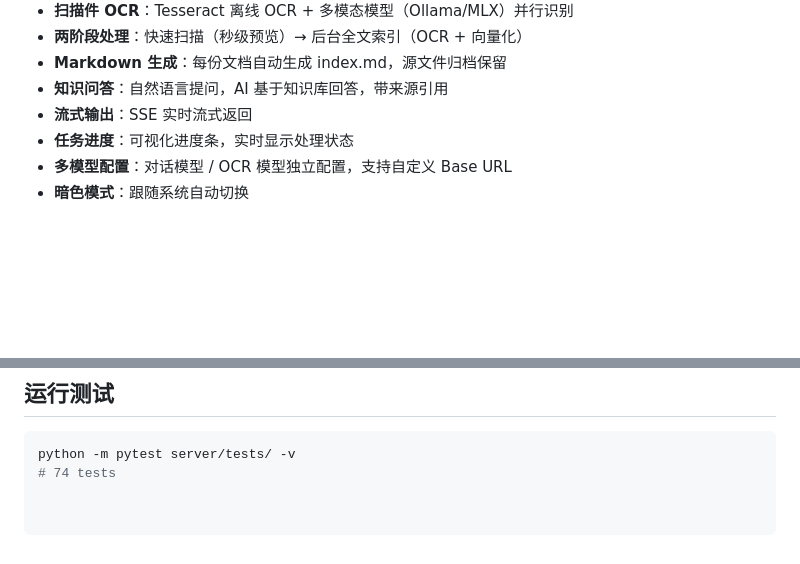
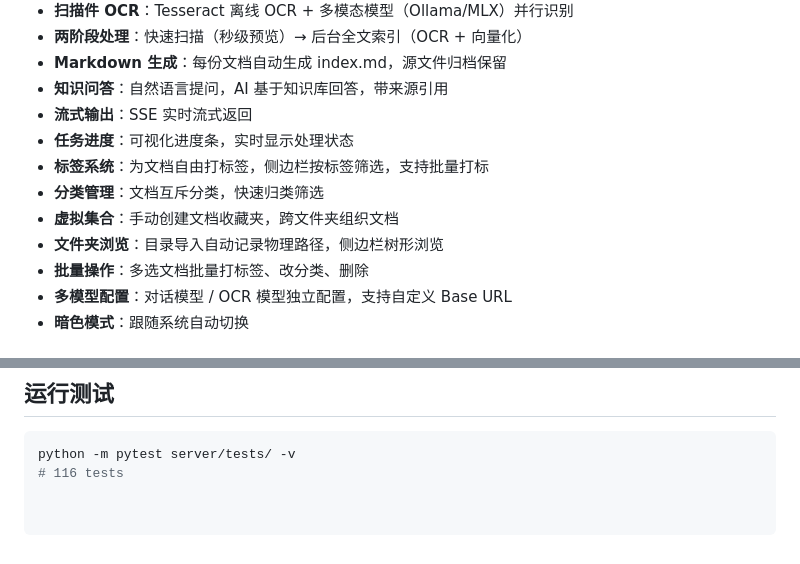
Before and after one commit to zeeler/doc-mind, a Markdown page: README.md, 2 parts joined by grey strips. Rendered like a GitHub page; blank space fills up the shorter version.

Commit message:
docs: update README with new features and test count (116)

````diff
--- a/README.md
+++ b/README.md
@@ -34,6 +34,11 @@ MLX / Ollama / DeepSeek / OpenAI / 自定义 API
 - **知识问答**：自然语言提问，AI 基于知识库回答，带来源引用
 - **流式输出**：SSE 实时流式返回
 - **任务进度**：可视化进度条，实时显示处理状态
+- **标签系统**：为文档自由打标签，侧边栏按标签筛选，支持批量打标
+- **分类管理**：文档互斥分类，快速归类筛选
+- **虚拟集合**：手动创建文档收藏夹，跨文件夹组织文档
+- **文件夹浏览**：目录导入自动记录物理路径，侧边栏树形浏览
+- **批量操作**：多选文档批量打标签、改分类、删除
 - **多模型配置**：对话模型 / OCR 模型独立配置，支持自定义 Base URL
 - **暗色模式**：跟随系统自动切换
 
@@ -145,4 +150,4 @@ data/
 
 ```bash
 python -m pytest server/tests/ -v
-# 74 tests
+# 116 tests
````
